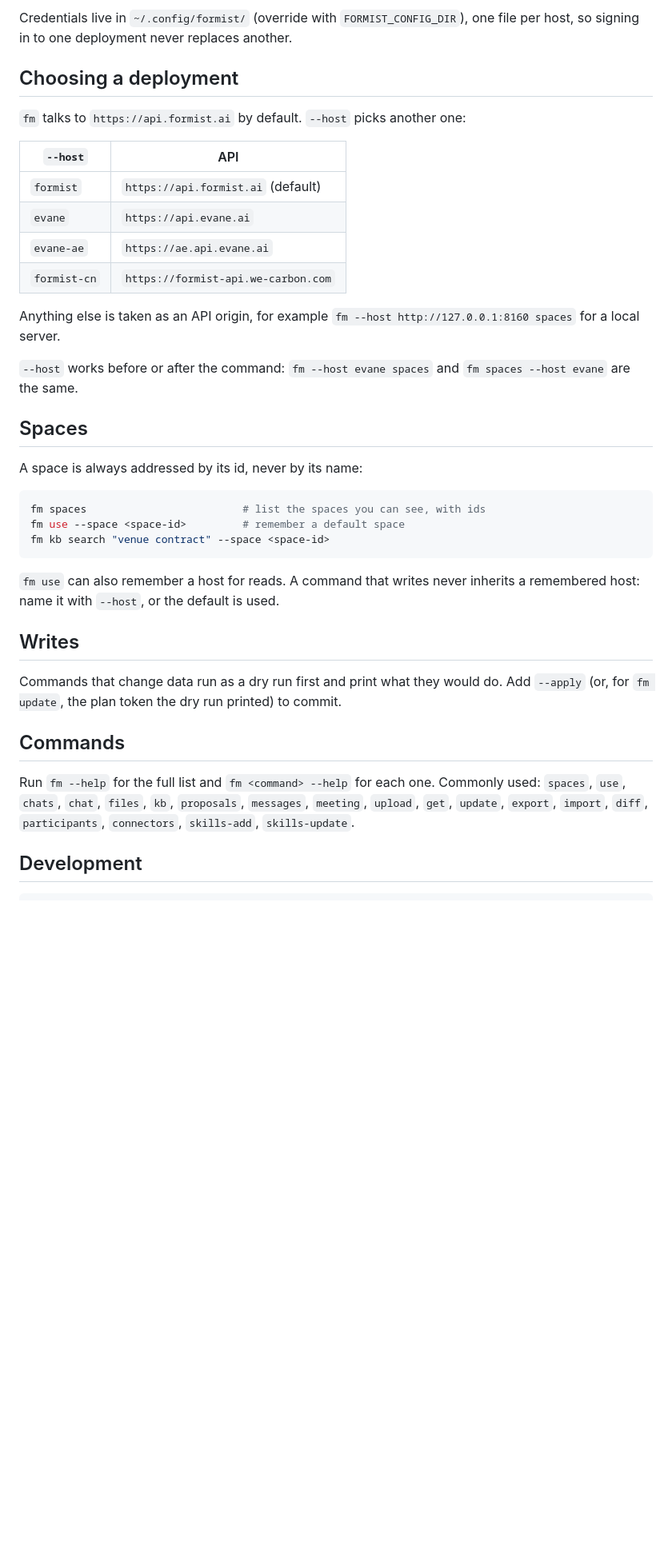
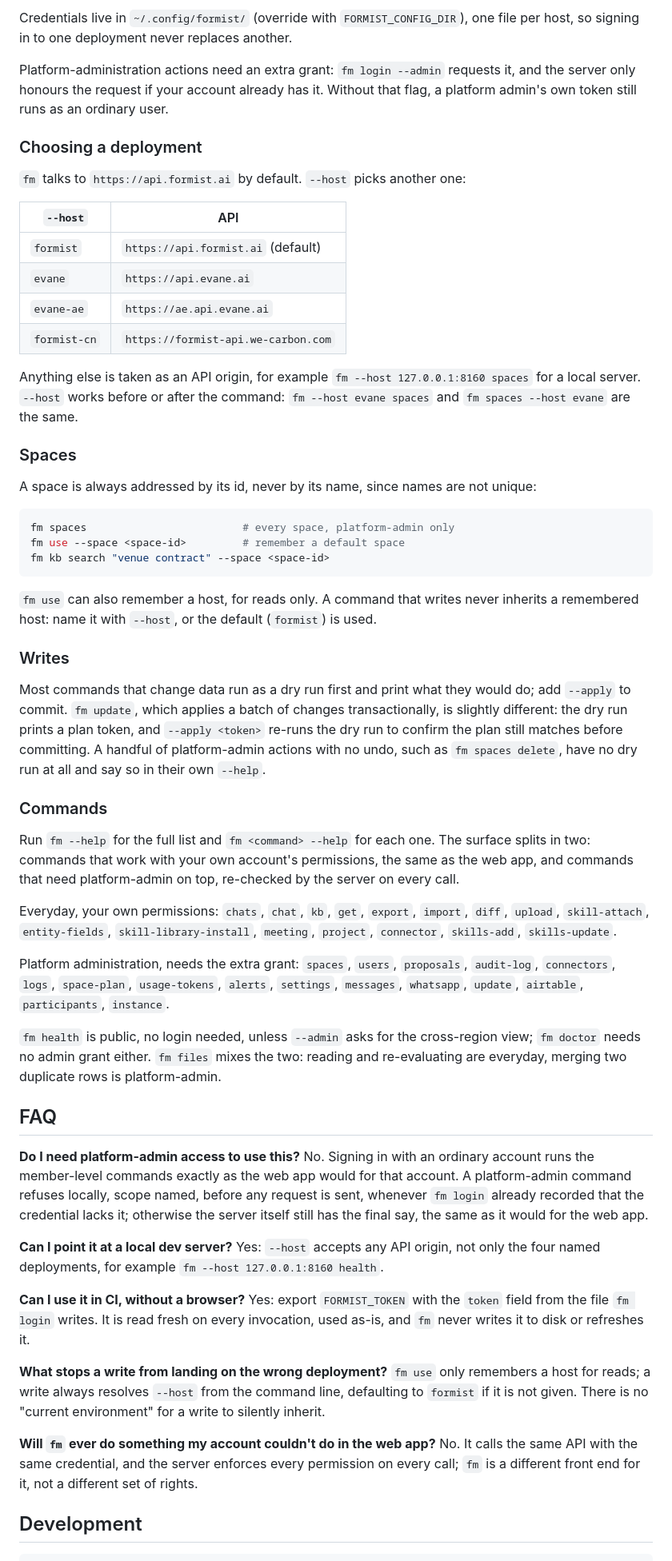
Before and after one commit to WeCarbon/formist-cli, a Markdown page: README.md, the part around one of its changes. Shown at 80% size. Rendered like a GitHub page; blank space fills up the shorter version.

````diff
--- a/README.md
+++ b/README.md
@@ -25,49 +63,89 @@ file `fm login` writes; it is used as-is and never written to disk.
 
-Credentials live in `~/.config/formist/` (override with `FORMIST_CONFIG_DIR`),
-one file per host, so signing in to one deployment never replaces another.
+Credentials live in `~/.config/formist/` (override with `FORMIST_CONFIG_DIR`), one file per host,
+so signing in to one deployment never replaces another.
 
-## Choosing a deployment
+Platform-administration actions need an extra grant: `fm login --admin` requests it, and the
+server only honours the request if your account already has it. Without that flag, a platform
+admin's own token still runs as an ordinary user.
+
+### Choosing a deployment
 
 `fm` talks to `https://api.formist.ai` by default. `--host` picks another one:
 
 | `--host`     | API                                  |
-|--------------|--------------------------------------|
+|--------------|---------------------------------------|
 | `formist`    | `https://api.formist.ai` (default)   |
 | `evane`      | `https://api.evane.ai`               |
 | `evane-ae`   | `https://ae.api.evane.ai`            |
 | `formist-cn` | `https://formist-api.we-carbon.com`  |
 
-Anything else is taken as an API origin, for example
-`fm --host http://127.0.0.1:8160 spaces` for a local server.
-
-`--host` works before or after the command: `fm --host evane spaces` and
+Anything else is taken as an API origin, for example `fm --host 127.0.0.1:8160 spaces` for a
+local server. `--host` works before or after the command: `fm --host evane spaces` and
 `fm spaces --host evane` are the same.
 
-## Spaces
+### Spaces
 
-A space is always addressed by its id, never by its name:
+A space is always addressed by its id, never by its name, since names are not unique:
 
 ```sh
-fm spaces                         # list the spaces you can see, with ids
+fm spaces                         # every space, platform-admin only
 fm use --space <space-id>         # remember a default space
 fm kb search "venue contract" --space <space-id>
 ```
 
-`fm use` can also remember a host for reads. A command that writes never
-inherits a remembered host: name it with `--host`, or the default is used.
+`fm use` can also remember a host, for reads only. A command that writes never inherits a
+remembered host: name it with `--host`, or the default (`formist`) is used.
 
-## Writes
+### Writes
 
-Commands that change data run as a dry run first and print what they would do.
-Add `--apply` (or, for `fm update`, the plan token the dry run printed) to
-commit.
+Most commands that change data run as a dry run first and print what they would do; add
+`--apply` to commit. `fm update`, which applies a batch of changes transactionally, is slightly
+different: the dry run prints a plan token, and `--apply <token>` re-runs the dry run to confirm
+the plan still matches before committing. A handful of platform-admin actions with no undo, such
+as `fm spaces delete`, have no dry run at all and say so in their own `--help`.
 
-## Commands
+### Commands
 
-Run `fm --help` for the full list and `fm <command> --help` for each one.
-Commonly used: `spaces`, `use`, `chats`, `chat`, `files`, `kb`, `proposals`,
-`messages`, `meeting`, `upload`, `get`, `update`, `export`, `import`, `diff`,
-`participants`, `connectors`, `skills-add`, `skills-update`.
+Run `fm --help` for the full list and `fm <command> --help` for each one. The surface splits in
+two: commands that work with your own account's permissions, the same as the web app, and
+commands that need platform-admin on top, re-checked by the server on every call.
+
+Everyday, your own permissions: `chats`, `chat`, `kb`, `get`, `export`, `import`, `diff`,
+`upload`, `skill-attach`, `entity-fields`, `skill-library-install`, `meeting`, `project`,
+`connector`, `skills-add`, `skills-update`.
+
+Platform administration, needs the extra grant: `spaces`, `users`, `proposals`, `audit-log`,
+`connectors`, `logs`, `space-plan`, `usage-tokens`, `alerts`, `settings`, `messages`, `whatsapp`,
+`update`, `airtable`, `participants`, `instance`.
+
+`fm health` is public, no login needed, unless `--admin` asks for the cross-region view; `fm
+doctor` needs no admin grant either. `fm files` mixes the two: reading and re-evaluating are
+everyday, merging two duplicate rows is platform-admin.
+
+## FAQ
+
+**Do I need platform-admin access to use this?**
+No. Signing in with an ordinary account runs the member-level commands exactly as the web app
+would for that account. A platform-admin command refuses locally, scope named, before any
+request is sent, whenever `fm login` already recorded that the credential lacks it; otherwise
+the server itself still has the final say, the same as it would for the web app.
+
+**Can I point it at a local dev server?**
+Yes: `--host` accepts any API origin, not only the four named deployments, for example
+`fm --host 127.0.0.1:8160 health`.
+
+**Can I use it in CI, without a browser?**
+Yes: export `FORMIST_TOKEN` with the `token` field from the file `fm login` writes. It is read
+fresh on every invocation, used as-is, and `fm` never writes it to disk or refreshes it.
+
+**What stops a write from landing on the wrong deployment?**
+`fm use` only remembers a host for reads; a write always resolves `--host` from the command
+line, defaulting to `formist` if it is not given. There is no "current environment" for a write
+to silently inherit.
+
+**Will `fm` ever do something my account couldn't do in the web app?**
+No. It calls the same API with the same credential, and the server enforces every permission on
+every call; `fm` is a different front end for it, not a different set of rights.
 
 ## Development
 
````
Also changed, not shown: other parts of README.md (+55 -6 lines), README.ar.md (added, +177 -0 lines), README.fr.md (added, +183 -0 lines), README.zh-CN.md (added, +164 -0 lines), docs/screenshot.png (added), 6 other files.
